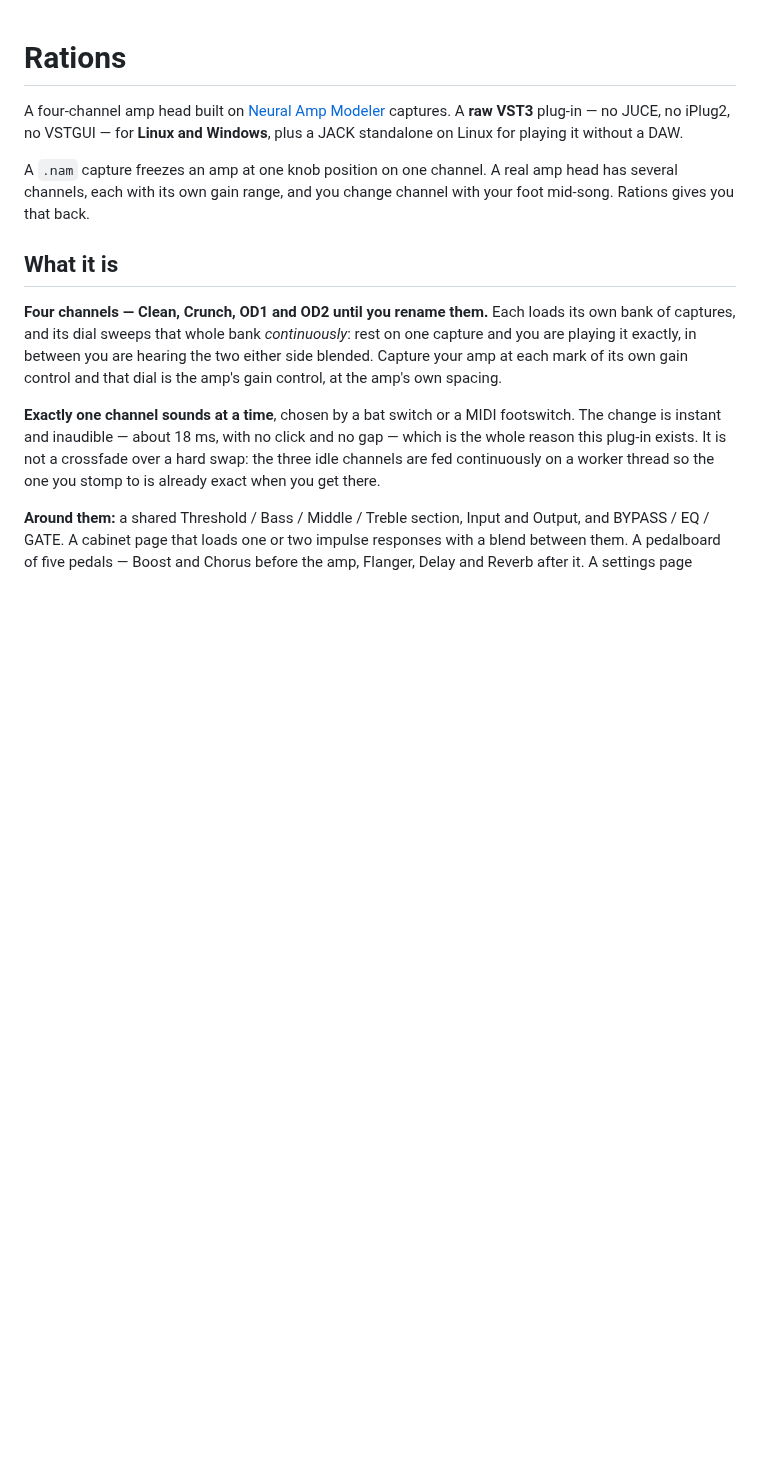
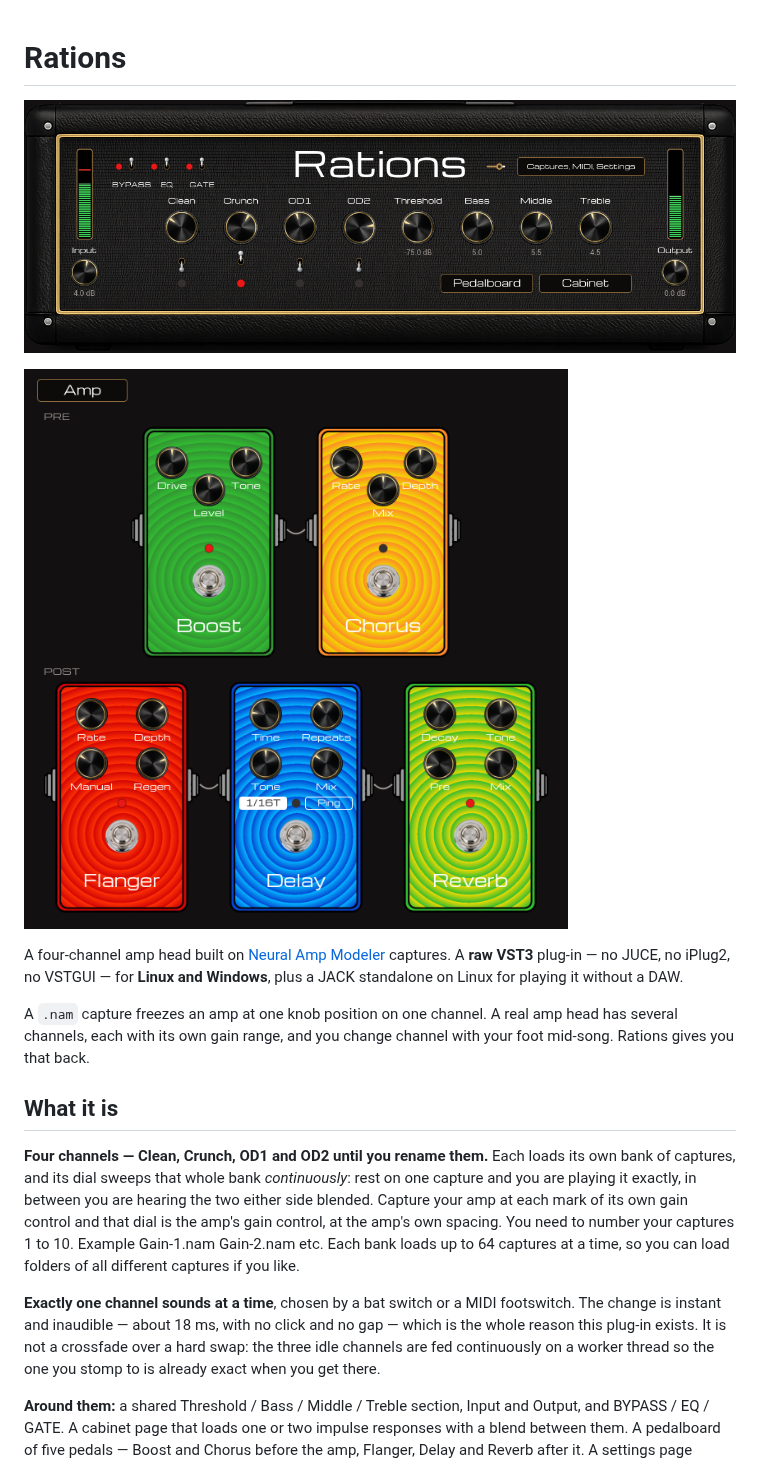
Before and after one commit to rations/NAMp-rations, a Markdown page: README.md, the part around one of its changes. Rendered like a GitHub page; pictures changed too: docs/amp-head.png (added), docs/pedalboard.png (added); blank space fills up the shorter version.

```diff
--- a/README.md
+++ b/README.md
@@ -1,4 +1,8 @@
 # Rations
+
+![The Rations amp head](docs/amp-head.png)
+
+![The pedalboard page](docs/pedalboard.png)
 
 A four-channel amp head built on [Neural Amp Modeler](https://github.com/sdatkinson/neural-amp-modeler)
 captures. A **raw VST3** plug-in — no JUCE, no iPlug2, no VSTGUI — for **Linux and Windows**, plus
@@ -15,6 +19,7 @@ captures, and its dial sweeps that whole bank *continuously*: rest on one captur
 playing it exactly, in between you are hearing the two either side blended. Capture your amp at
 each mark of its own gain control and that dial is the amp's gain control, at the amp's own
 spacing.
+You need to number your captures 1 to 10. Example Gain-1.nam Gain-2.nam etc. Each bank loads up to 64 captures at a time, so you can load folders of all different captures if you like.
 
 **Exactly one channel sounds at a time**, chosen by a bat switch or a MIDI footswitch. The change
 is instant and inaudible — about 18 ms, with no click and no gap — which is the whole reason this
```
Also changed, not shown: other parts of README.md (+54 -0 lines), 2 other files.
